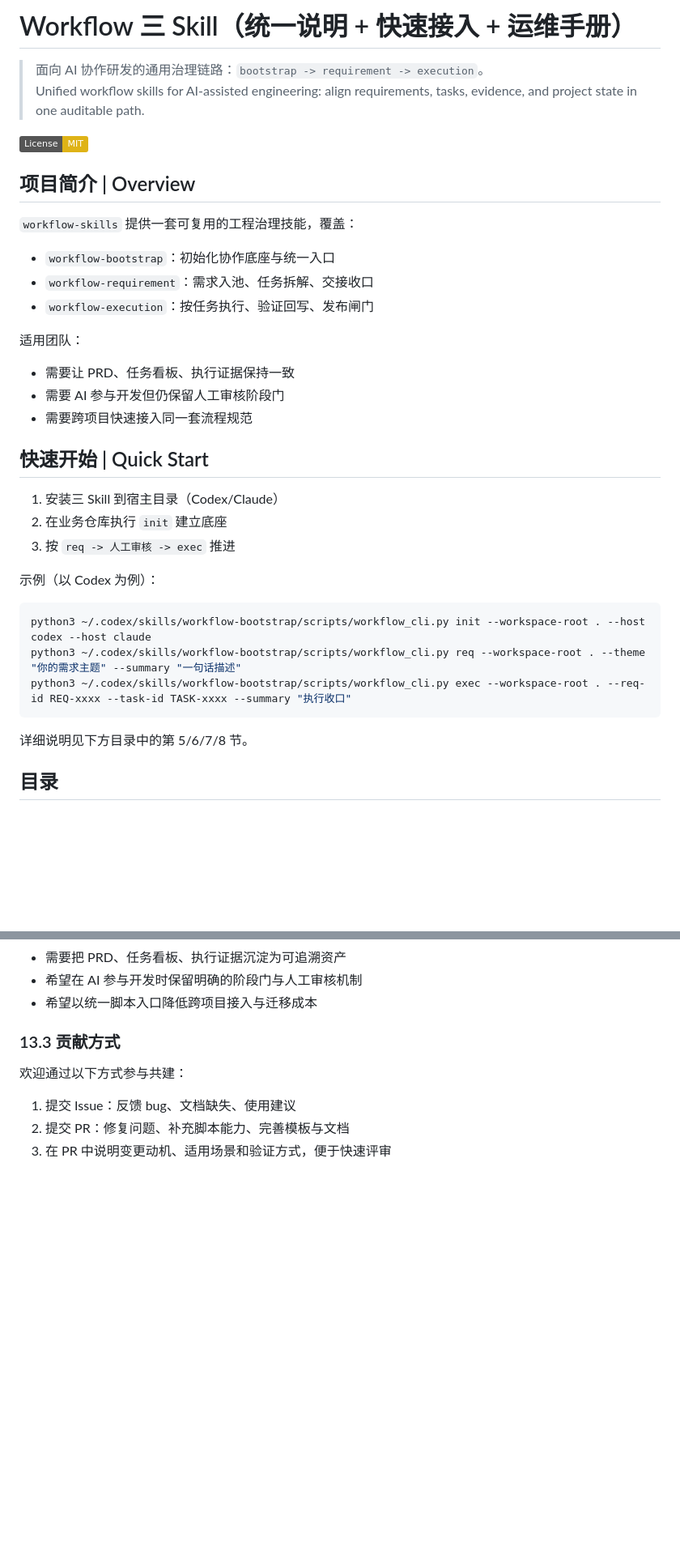
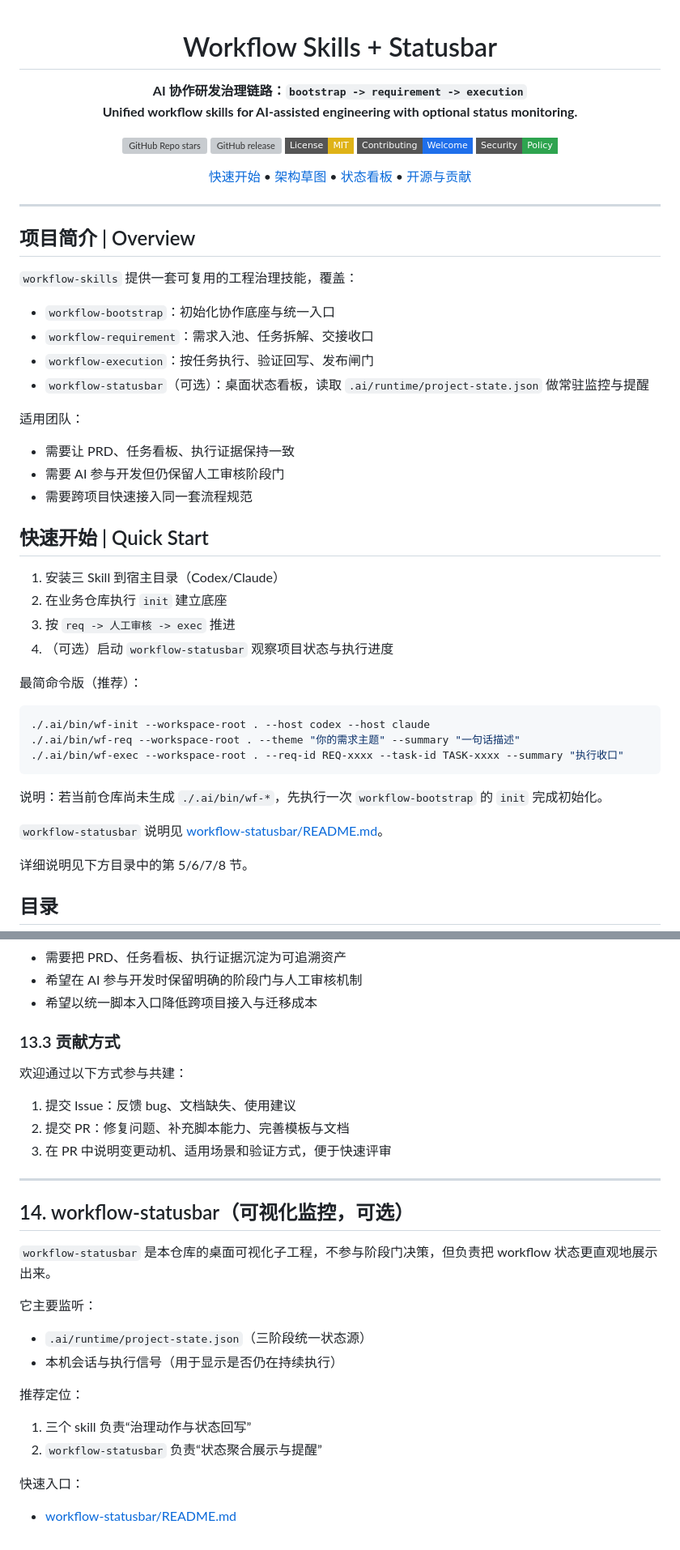
Before and after one commit to beyond-snail/workflow-skills, a Markdown page: README.md, 2 parts joined by grey strips. Shown at 81% size. Rendered like a GitHub page; badges without logos; blank space fills up the shorter version; grey boxes are pictures that could not be loaded.

Commit message:
docs(readme): polish repo presentation and add contribution/security guides

````diff
--- a/README.md
+++ b/README.md
@@ -1,9 +1,21 @@
-# Workflow 三 Skill（统一说明 + 快速接入 + 运维手册）
+<div align="center">
 
-> 面向 AI 协作研发的通用治理链路：`bootstrap -> requirement -> execution`。
-> Unified workflow skills for AI-assisted engineering: align requirements, tasks, evidence, and project state in one auditable path.
+# Workflow Skills + Statusbar
 
-[![License: MIT](https://img.shields.io/badge/License-MIT-yellow.svg)](LICENSE)
+**AI 协作研发治理链路：`bootstrap -> requirement -> execution`**
+**Unified workflow skills for AI-assisted engineering with optional status monitoring.**
+
+[![GitHub Repo stars](https://img.shields.io/github/stars/beyond-snail/workflow-skills?style=flat-square)](https://github.com/beyond-snail/workflow-skills/stargazers)
+[![GitHub release](https://img.shields.io/github/v/release/beyond-snail/workflow-skills?style=flat-square)](https://github.com/beyond-snail/workflow-skills/releases)
+[![License: MIT](https://img.shields.io/badge/License-MIT-yellow.svg?style=flat-square)](LICENSE)
+[![Contributing](https://img.shields.io/badge/Contributing-Welcome-1f6feb?style=flat-square)](CONTRIBUTING.md)
+[![Security](https://img.shields.io/badge/Security-Policy-2ea44f?style=flat-square)](SECURITY.md)
+
+[快速开始](#快速开始--quick-start) • [架构草图](docs/可视化草图.md) • [状态看板](workflow-statusbar/README.md) • [开源与贡献](#13-开源与贡献)
+
+</div>
+
+---
 
 ## 项目简介 | Overview
 
@@ -12,6 +24,7 @@
 - `workflow-bootstrap`：初始化协作底座与统一入口
 - `workflow-requirement`：需求入池、任务拆解、交接收口
 - `workflow-execution`：按任务执行、验证回写、发布闸门
+- `workflow-statusbar`（可选）：桌面状态看板，读取 `.ai/runtime/project-state.json` 做常驻监控与提醒
 
 适用团队：
 
@@ -24,14 +37,19 @@
 1. 安装三 Skill 到宿主目录（Codex/Claude）
 2. 在业务仓库执行 `init` 建立底座
 3. 按 `req -> 人工审核 -> exec` 推进
+4. （可选）启动 `workflow-statusbar` 观察项目状态与执行进度
 
-示例（以 Codex 为例）：
+最简命令版（推荐）：
 
 ```bash
-python3 ~/.codex/skills/workflow-bootstrap/scripts/workflow_cli.py init --workspace-root . --host codex --host claude
-python3 ~/.codex/skills/workflow-bootstrap/scripts/workflow_cli.py req --workspace-root . --theme "你的需求主题" --summary "一句话描述"
-python3 ~/.codex/skills/workflow-bootstrap/scripts/workflow_cli.py exec --workspace-root . --req-id REQ-xxxx --task-id TASK-xxxx --summary "执行收口"
+./.ai/bin/wf-init --workspace-root . --host codex --host claude
+./.ai/bin/wf-req --workspace-root . --theme "你的需求主题" --summary "一句话描述"
+./.ai/bin/wf-exec --workspace-root . --req-id REQ-xxxx --task-id TASK-xxxx --summary "执行收口"
 ```
+
+说明：若当前仓库尚未生成 `./.ai/bin/wf-*`，先执行一次 `workflow-bootstrap` 的 `init` 完成初始化。
+
+`workflow-statusbar` 说明见 [workflow-statusbar/README.md](workflow-statusbar/README.md)。
 
 详细说明见下方目录中的第 5/6/7/8 节。
 
@@ -394,3 +419,23 @@ python3 ~/.codex/skills/workflow-bootstrap/scripts/workflow_cli.py doctor --work
 1. 提交 Issue：反馈 bug、文档缺失、使用建议
 2. 提交 PR：修复问题、补充脚本能力、完善模板与文档
 3. 在 PR 中说明变更动机、适用场景和验证方式，便于快速评审
+
+---
+
+## 14. workflow-statusbar（可视化监控，可选）
+
+`workflow-statusbar` 是本仓库的桌面可视化子工程，不参与阶段门决策，但负责把 workflow 状态更直观地展示出来。
+
+它主要监听：
+
+- `.ai/runtime/project-state.json`（三阶段统一状态源）
+- 本机会话与执行信号（用于显示是否仍在持续执行）
+
+推荐定位：
+
+1. 三个 skill 负责“治理动作与状态回写”
+2. `workflow-statusbar` 负责“状态聚合展示与提醒”
+
+快速入口：
+
+- [workflow-statusbar/README.md](workflow-statusbar/README.md)
````
Also changed, not shown: other parts of README.md (+7 -0 lines), CONTRIBUTING.md (added, +37 -0 lines), SECURITY.md (added, +27 -0 lines).
